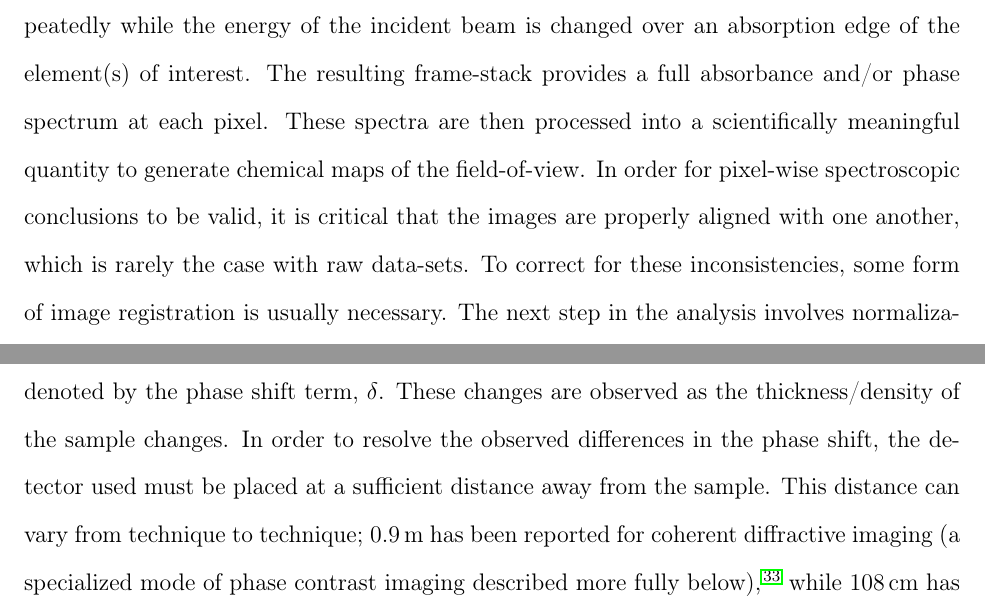
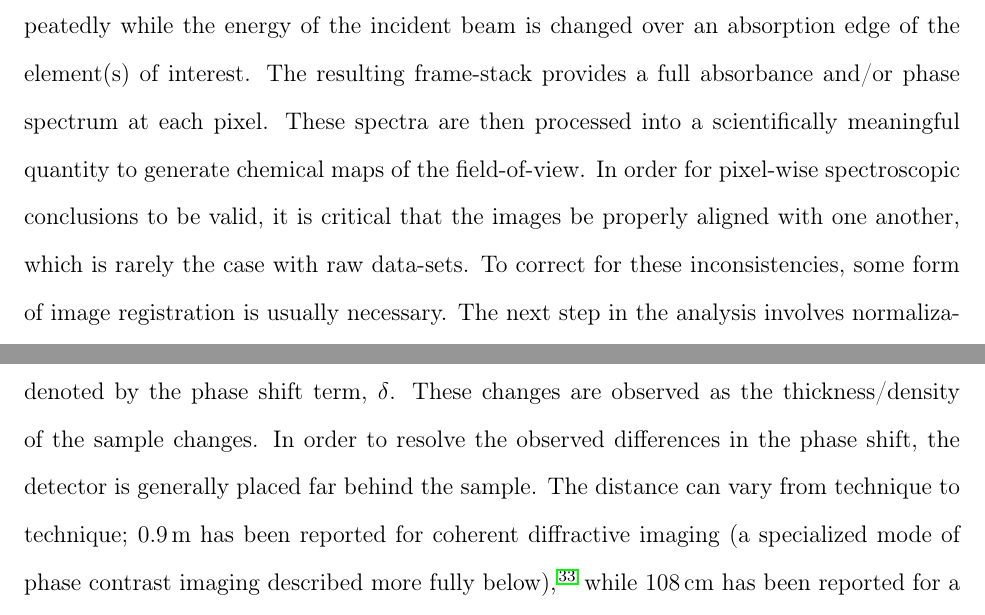
Before and after one commit to canismarko/perspective-paper, a LaTeX paper (perspective_paper_2016.tex): two parts of pages 14 and 17 of 51, joined at a grey line, cut so that both start at the same text. Compiled offline with pdfLaTeX.

Commit message:
Small revisions after Brian's re-organization of the contrast methods section.

```diff
--- a/perspective_paper_2016.tex
+++ b/perspective_paper_2016.tex
@@ -440,12 +440,11 @@ interest in spectromicroscopy.
 In spectromicroscopy, whether full-field or scanning, the same
 field-of-view is imaged repeatedly while the energy of the incident
 beam is changed over an absorption edge of the element(s) of
-interest. The resulting frame-stack provides a full
-absorbance and/or phase spectrum at each pixel. These spectra are then
-processed into a scientifically meaningful quantity to generate
-chemical maps of the field-of-view. In order for pixel-wise
-spectroscopic conclusions to be valid, it is critical that the images
-are properly aligned with one another, which is rarely the case with
-raw data-sets. To correct for these inconsistencies, some form of image
-registration is usually necessary. The next step in the analysis
-involves normalization of the spectra relative to the background
+interest. The resulting frame-stack provides a full absorbance and/or
+phase spectrum at each pixel. These spectra are then processed into a
+scientifically meaningful quantity to generate chemical maps of the
+field-of-view. In order for pixel-wise spectroscopic conclusions to be
+valid, it is critical that the images be properly aligned with one
+another, which is rarely the case with raw data-sets. To correct for
+these inconsistencies, some form of image registration is usually
+necessary. The next step in the analysis involves normalization of the
@@ -551,13 +553,13 @@ phase ratios.
 
 \subsection{The Ultimate Frontier: The Lensless Microscope}
 
-An alternative to imaging of absorbance and diffraction events, \emph{phase contrast}
-imaging monitors the changes of the observed phase of X-ray waves, as
-opposed to their amplitude, denoted by the phase shift term,
-$\delta$. These changes are observed as the thickness/density of the
-sample changes. In order to resolve the observed differences in the
-phase shift, the detector used must be placed at a sufficient distance
-away from the sample. This distance can vary from technique to
+An alternative to imaging of absorbance and diffraction events,
+\emph{phase contrast} imaging monitors the changes of the observed
+phase of X-ray waves, as opposed to their amplitude, denoted by the
+phase shift term, $\delta$. These changes are observed as the
+thickness/density of the sample changes. In order to resolve the
+observed differences in the phase shift, the detector is generally
+placed far behind the sample. The distance can vary from technique to
 technique; \SI{0.9}{m} has been reported for coherent diffractive
 imaging (a specialized mode of phase contrast imaging described more
 fully below)\cite{shpyrko2014}, while \SI{108}{cm} has been reported
```
Also changed, not shown: perspective_paper_2016.tex (83 more changed lines).
